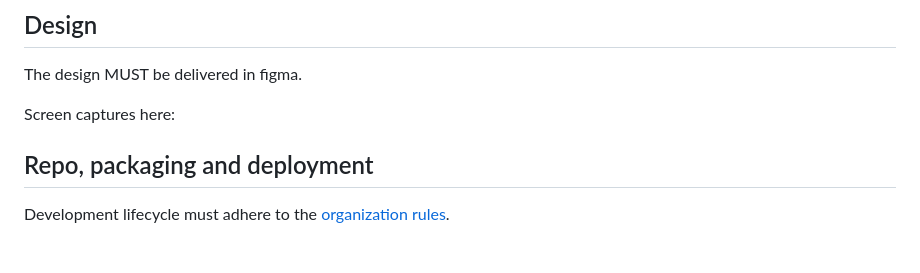
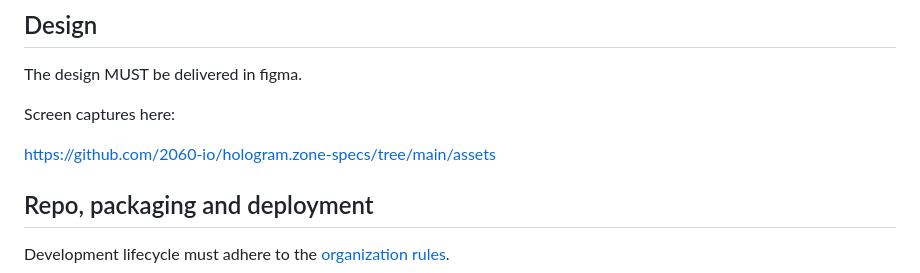
Before and after one commit to 2060-io/hologram.zone-specs, a Markdown page: spec.md, the part around the change. Rendered like a GitHub page; blank space fills up the shorter version.

Commit message:
added screen captures
Signed-off-by: Fabrice Rochette <f@2060.io>

```diff
--- a/spec.md
+++ b/spec.md
@@ -250,7 +250,7 @@ The design MUST be delivered in figma.
 
 Screen captures here:
 
-
+[https://github.com/2060-io/hologram.zone-specs/tree/main/assets](https://github.com/2060-io/hologram.zone-specs/tree/main/assets)
 
 ## Repo, packaging and deployment
 
```
